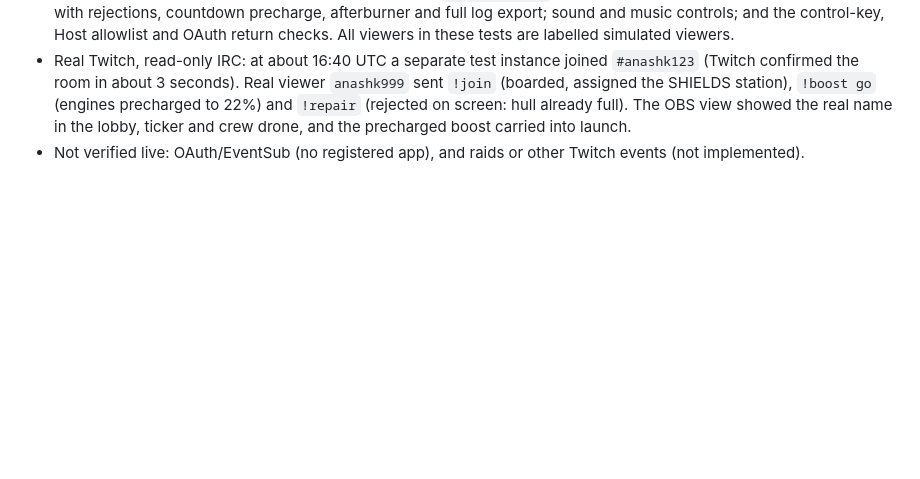
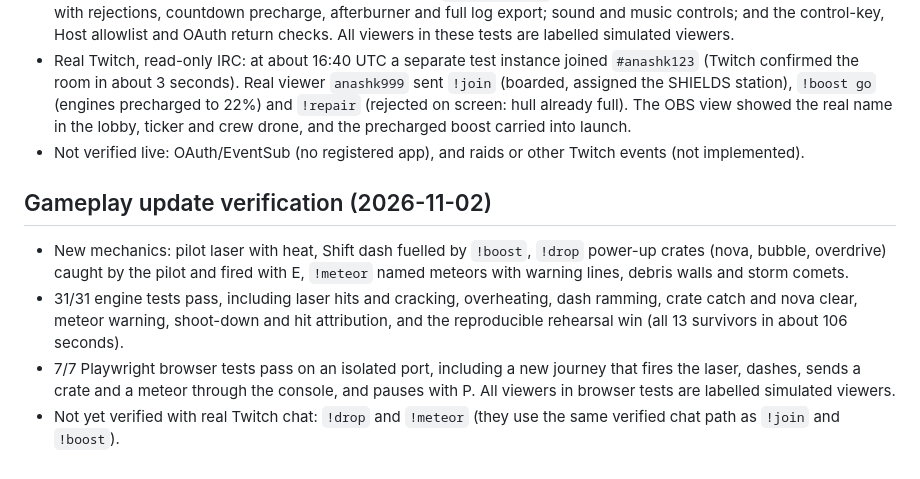
Before and after one commit to Anas-HK/last-signal, a Markdown page: docs/VALIDATION.md, the part around the change. GitHub-like rendering; blank space fills up the shorter version.

```diff
--- a/docs/VALIDATION.md
+++ b/docs/VALIDATION.md
@@ -44,3 +44,10 @@ Rehearsal bots and manually entered names are simulated. The same game rules app
 - 6/6 Playwright browser tests pass on an isolated port (`E2E_PORT=3302`): the three original journeys plus lobby boarding with rejections, countdown precharge, afterburner and full log export; sound and music controls; and the control-key, Host allowlist and OAuth return checks. All viewers in these tests are labelled simulated viewers.
 - Real Twitch, read-only IRC: at about 16:40 UTC a separate test instance joined `#anashk123` (Twitch confirmed the room in about 3 seconds). Real viewer `anashk999` sent `!join` (boarded, assigned the SHIELDS station), `!boost go` (engines precharged to 22%) and `!repair` (rejected on screen: hull already full). The OBS view showed the real name in the lobby, ticker and crew drone, and the precharged boost carried into launch.
 - Not verified live: OAuth/EventSub (no registered app), and raids or other Twitch events (not implemented).
+
+## Gameplay update verification (2026-11-02)
+
+- New mechanics: pilot laser with heat, Shift dash fuelled by `!boost`, `!drop` power-up crates (nova, bubble, overdrive) caught by the pilot and fired with E, `!meteor` named meteors with warning lines, debris walls and storm comets.
+- 31/31 engine tests pass, including laser hits and cracking, overheating, dash ramming, crate catch and nova clear, meteor warning, shoot-down and hit attribution, and the reproducible rehearsal win (all 13 survivors in about 106 seconds).
+- 7/7 Playwright browser tests pass on an isolated port, including a new journey that fires the laser, dashes, sends a crate and a meteor through the console, and pauses with P. All viewers in browser tests are labelled simulated viewers.
+- Not yet verified with real Twitch chat: `!drop` and `!meteor` (they use the same verified chat path as `!join` and `!boost`).
```
Also changed, not shown: README.md (+11 -5 lines), docs/screen-all-hands.png, docs/screen-broadcast.png, docs/screen-flight.png, docs/screen-mobile.png, docs/screen-ready.png, 10 other files.
